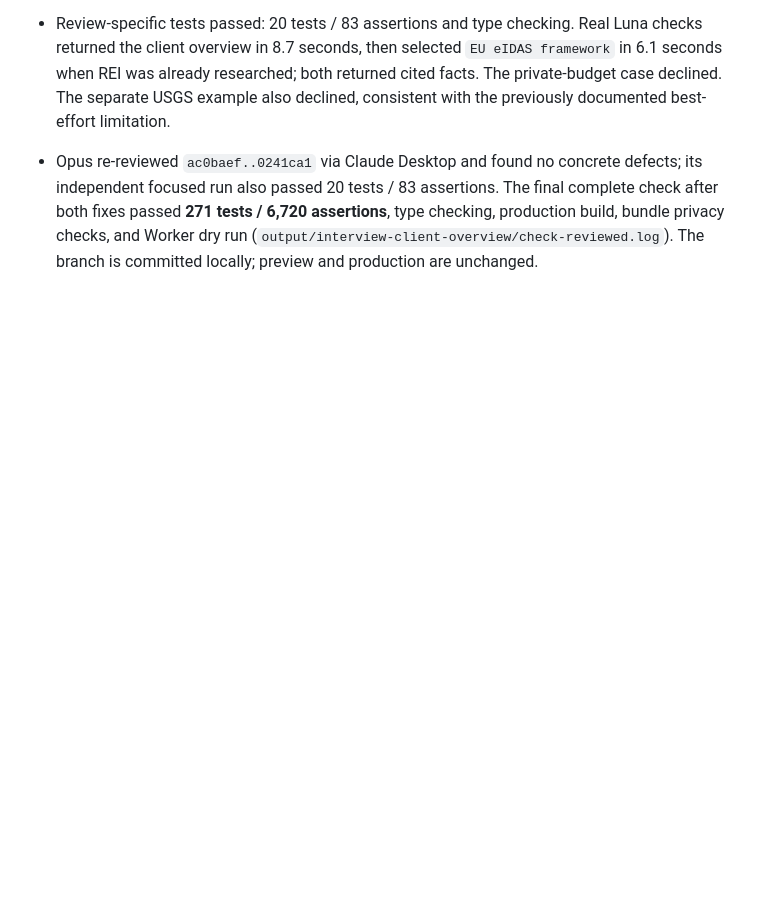
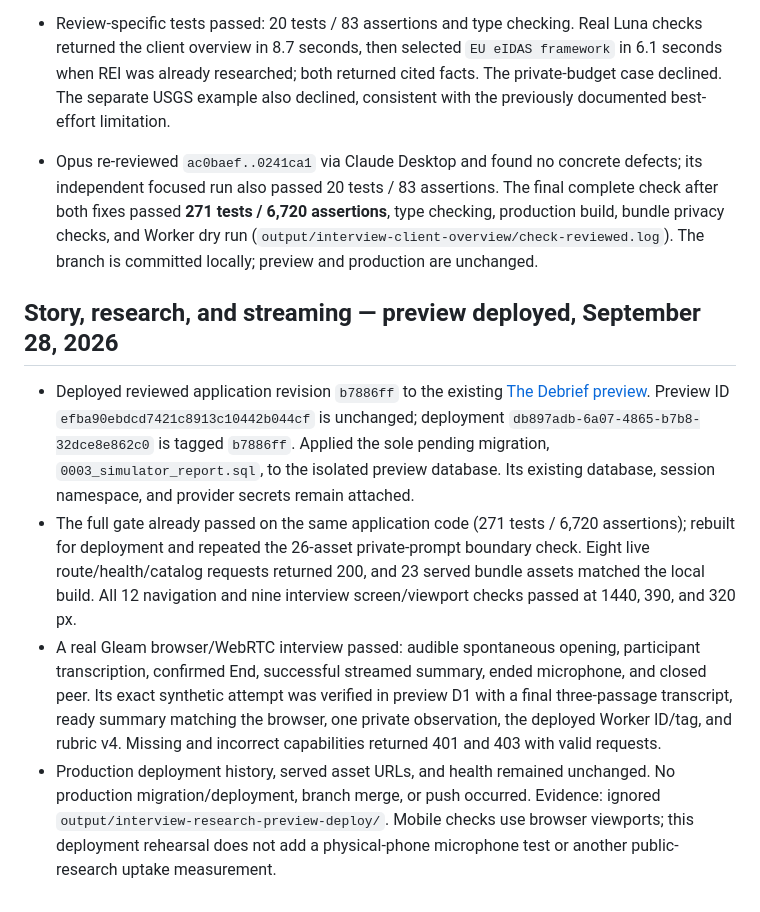
Before and after one commit to DroopyTersen/out-of-character, a Markdown page: docs/solutioning/interview-progress.md, the part around the change. Drawn GitHub-style; blank space fills up the shorter version.

Commit message:
Record interview research preview deployment

```diff
--- a/docs/solutioning/interview-progress.md
+++ b/docs/solutioning/interview-progress.md
@@ -231,3 +231,10 @@ Limitations: synthetic provider runs are short rehearsals, not proof of every re
 
 - Review-specific tests passed: 20 tests / 83 assertions and type checking. Real Luna checks returned the client overview in 8.7 seconds, then selected `EU eIDAS framework` in 6.1 seconds when REI was already researched; both returned cited facts. The private-budget case declined. The separate USGS example also declined, consistent with the previously documented best-effort limitation.
 - Opus re-reviewed `ac0baef..0241ca1` via Claude Desktop and found no concrete defects; its independent focused run also passed 20 tests / 83 assertions. The final complete check after both fixes passed **271 tests / 6,720 assertions**, type checking, production build, bundle privacy checks, and Worker dry run (`output/interview-client-overview/check-reviewed.log`). The branch is committed locally; preview and production are unchanged.
+
+## Story, research, and streaming — preview deployed, September 28, 2026
+
+- Deployed reviewed application revision `b7886ff` to the existing [The Debrief preview](https://project-closeout-interviews-out-of-character.droopy.workers.dev/interview). Preview ID `efba90ebdcd7421c8913c10442b044cf` is unchanged; deployment `db897adb-6a07-4865-b7b8-32dce8e862c0` is tagged `b7886ff`. Applied the sole pending migration, `0003_simulator_report.sql`, to the isolated preview database. Its existing database, session namespace, and provider secrets remain attached.
+- The full gate already passed on the same application code (271 tests / 6,720 assertions); rebuilt for deployment and repeated the 26-asset private-prompt boundary check. Eight live route/health/catalog requests returned 200, and 23 served bundle assets matched the local build. All 12 navigation and nine interview screen/viewport checks passed at 1440, 390, and 320 px.
+- A real Gleam browser/WebRTC interview passed: audible spontaneous opening, participant transcription, confirmed End, successful streamed summary, ended microphone, and closed peer. Its exact synthetic attempt was verified in preview D1 with a final three-passage transcript, ready summary matching the browser, one private observation, the deployed Worker ID/tag, and rubric v4. Missing and incorrect capabilities returned 401 and 403 with valid requests.
+- Production deployment history, served asset URLs, and health remained unchanged. No production migration/deployment, branch merge, or push occurred. Evidence: ignored `output/interview-research-preview-deploy/`. Mobile checks use browser viewports; this deployment rehearsal does not add a physical-phone microphone test or another public-research uptake measurement.
```
